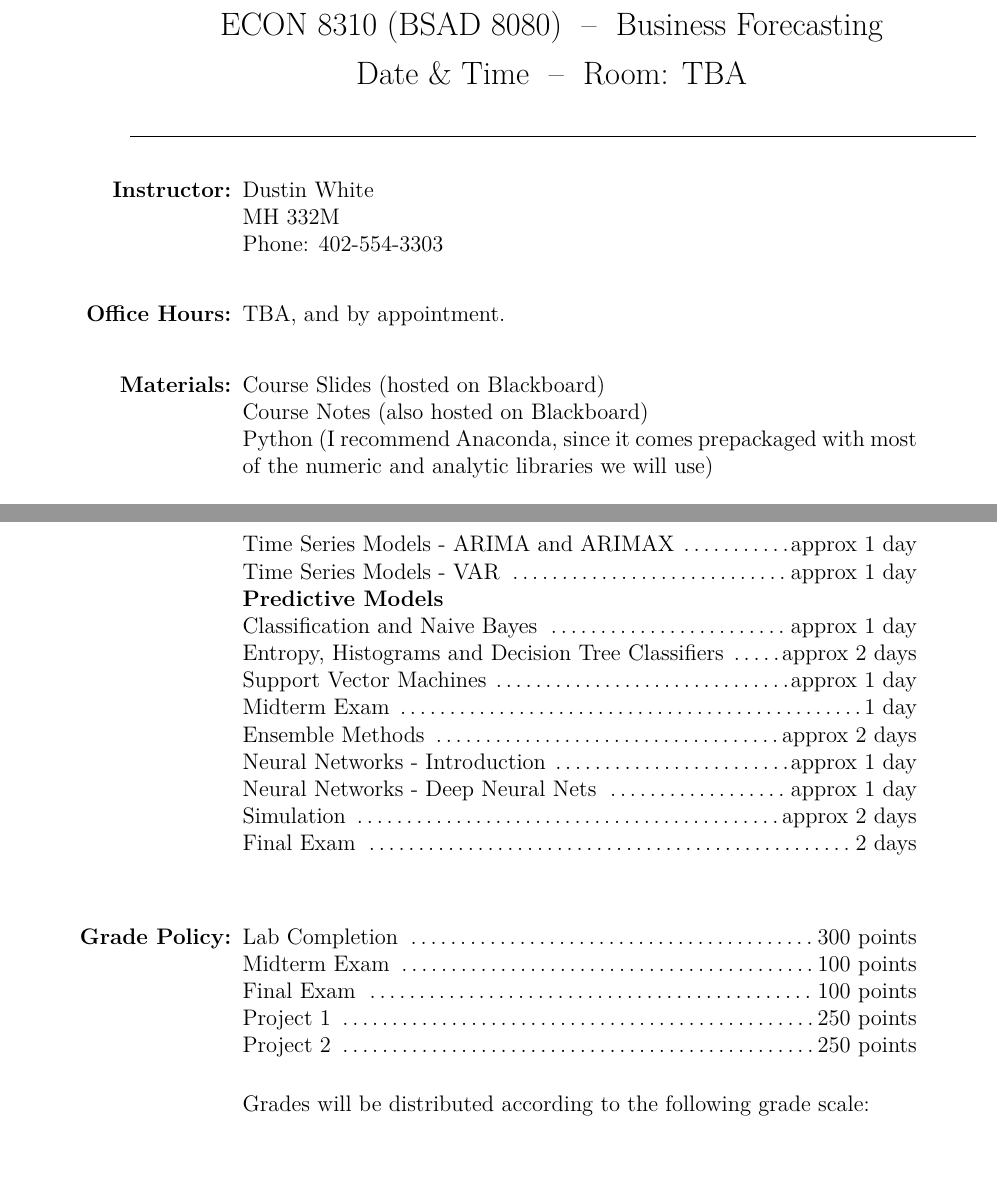
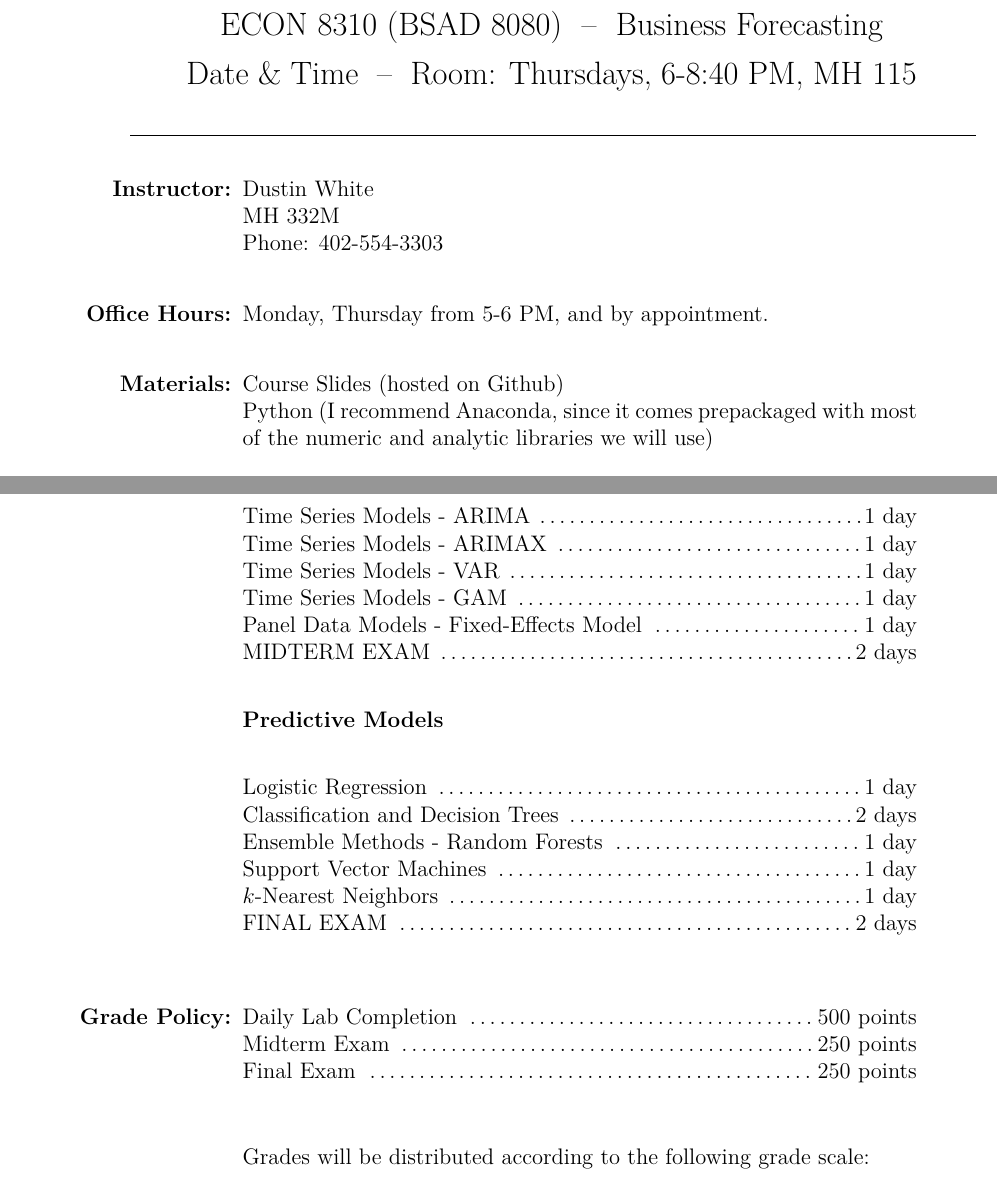
Before and after one commit to dustywhite7/Econ8310, a LaTeX document (Syllabus/syllabusForecasting.tex): two parts of pages 1 and 2 of 3, joined at a grey line, cut so that both start at the same text. Compiled offline with XeLaTeX; a missing font is replaced by an installed copy or a similar font.

Commit message:
Finished slides, midterm description, updated syllabus

```diff
--- a/Syllabus/syllabusForecasting.tex
+++ b/Syllabus/syllabusForecasting.tex
@@ -13,7 +13,7 @@
 \begin{document}
 \vspace*{-6em}
 \begin{center}
-{\Large ECON 8310 (BSAD 8080)\   \ -- \ Business Forecasting \\[.5em] Date \& Time \ -- \   Room: TBA
+{\Large ECON 8310 (BSAD 8080)\   \ -- \ Business Forecasting \\[.5em] Date \& Time \ -- \   Room: Thursdays, 6-8:40 PM, MH 115
 }
 \end{center}
 
@@ -31,10 +31,10 @@
 \vskip.25in
 \item[\textbf{Instructor:}] Dustin White\\  MH 332M\\ Phone: 402-554-3303
 \vskip.25in
-\item[\textbf{Office Hours:}] TBA, and by appointment.
+\item[\textbf{Office Hours:}] Monday, Thursday from 5-6 PM, and by appointment.
 
 \vskip.25in
-\item[\textbf{Materials:}] Course Slides (hosted on Blackboard)\\ Course Notes (also hosted on Blackboard)\\ Python (I recommend Anaconda, since it comes prepackaged with most of the numeric and analytic libraries we will use)
+\item[\textbf{Materials:}] Course Slides (hosted on Github)\\ Python (I recommend Anaconda, since it comes prepackaged with most of the numeric and analytic libraries we will use)
 
 \vskip.25in
 \item[\textbf{Prerequisites:}]
@@ -55,26 +55,25 @@ The course will cover forecasting tools and applications applied to business set
 Review of OLS, Tools for Class \dotfill 1 day\\
-Time Series Models - ARIMA and ARIMAX \dotfill approx 1 day\\
-Time Series Models - VAR \dotfill approx 1 day\\
-\textbf{Predictive Models}\hfill \\
-Classification and Naive Bayes \dotfill approx 1 day\\
-Entropy, Histograms and Decision Tree Classifiers \dotfill approx 2 days\\
-Support Vector Machines \dotfill approx 1 day\\
-Midterm Exam \dotfill 1 day\\
-Ensemble Methods \dotfill approx 2 days\\
-Neural Networks - Introduction \dotfill approx 1 day\\
-Neural Networks - Deep Neural Nets \dotfill approx 1 day\\
-Simulation \dotfill approx 2 days\\
-Final Exam \dotfill 2 days\\
+Time Series Models - ARIMA \dotfill 1 day\\
+Time Series Models - ARIMAX \dotfill 1 day\\
+Time Series Models - VAR \dotfill 1 day\\
+Time Series Models - GAM \dotfill 1 day\\
+Panel Data Models - Fixed-Effects Model \dotfill 1 day\\
+MIDTERM EXAM \dotfill 2 days\\[1.8em]
+\textbf{Predictive Models}\hfill \\[1.8em]
+Logistic Regression \dotfill 1 day\\
+Classification and  Decision Trees \dotfill 2 days\\
+Ensemble Methods - Random Forests \dotfill 1 day\\
+Support Vector Machines \dotfill 1 day\\
+$k$-Nearest Neighbors \dotfill 1 day\\
+FINAL EXAM \dotfill 2 days\\
 
 
 
 \vspace*{.15in}
 \item[\textbf{Grade Policy:}]
-Lab Completion \dotfill 300 points\\
-Midterm Exam \dotfill 100 points \\
-Final Exam \dotfill 100 points \\
-Project 1 \dotfill 250 points\\
-Project 2 \dotfill 250 points
+Daily Lab Completion \dotfill 500 points\\
+Midterm Exam \dotfill 250 points \\
+Final Exam \dotfill 250 points \\
 
 \vspace*{1em}
 Grades will be distributed according to the following grade scale: \\
```
Also changed, not shown: Slides/Slides.md (deleted, +0 -15 lines), HBR Articles/hbr.org-Why Youre Not Getting Value from Your Data Science.pdf (deleted), Papers/ARIMAModelPaper.pdf (deleted), Papers/ARIMASlides.pdf (deleted), Papers/ARIMASlides2.pdf (deleted), Papers/ARIMAXPaper.pdf (deleted), Papers/ARIMAvsARIMAX.pdf (deleted), Papers/BoxTiaoARIMAX.pdf (deleted), Papers/EconometricsHansen.pdf (deleted), Papers/Introduction Time Series and Forecasting_Brockwell&Davis.pdf (deleted), Slides/Slides.pdf (deleted), Syllabus/syllabusForecasting.pdf, Syllabus/syllabusForecasting.tex (2 more changed lines), 4 other files.
